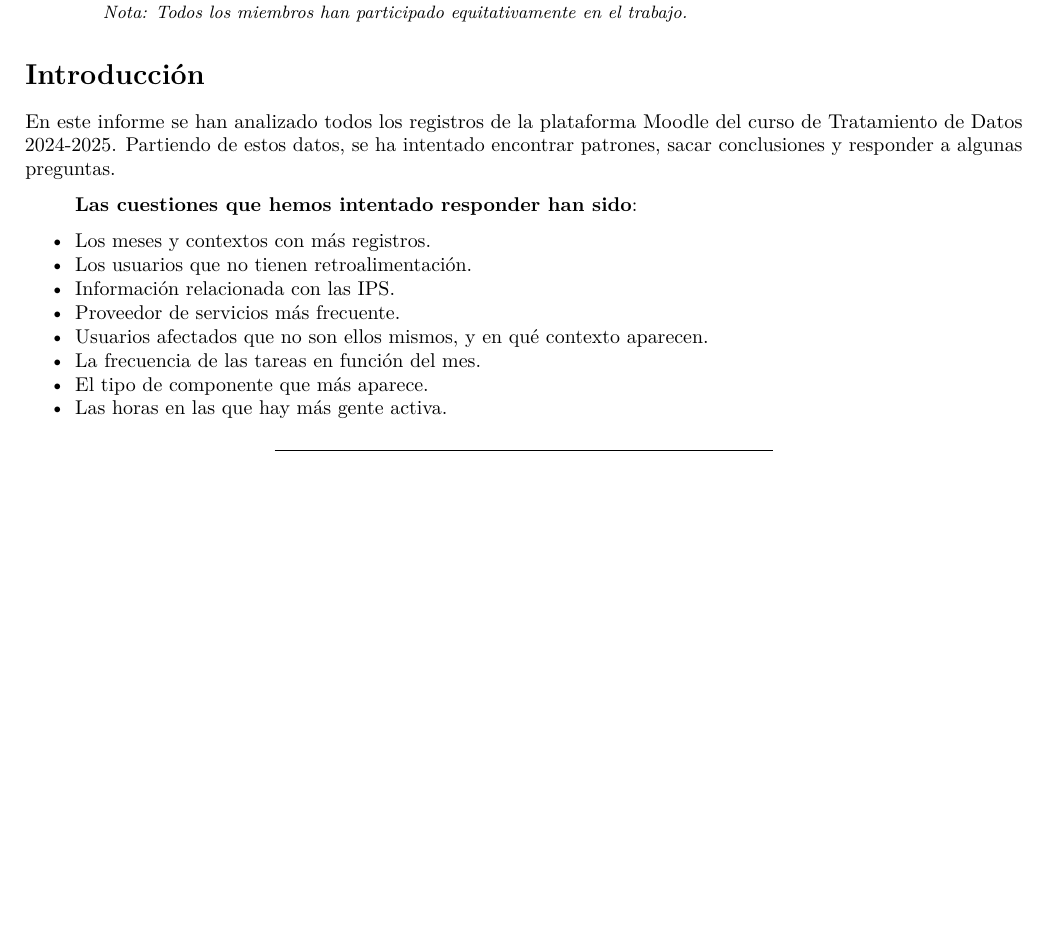
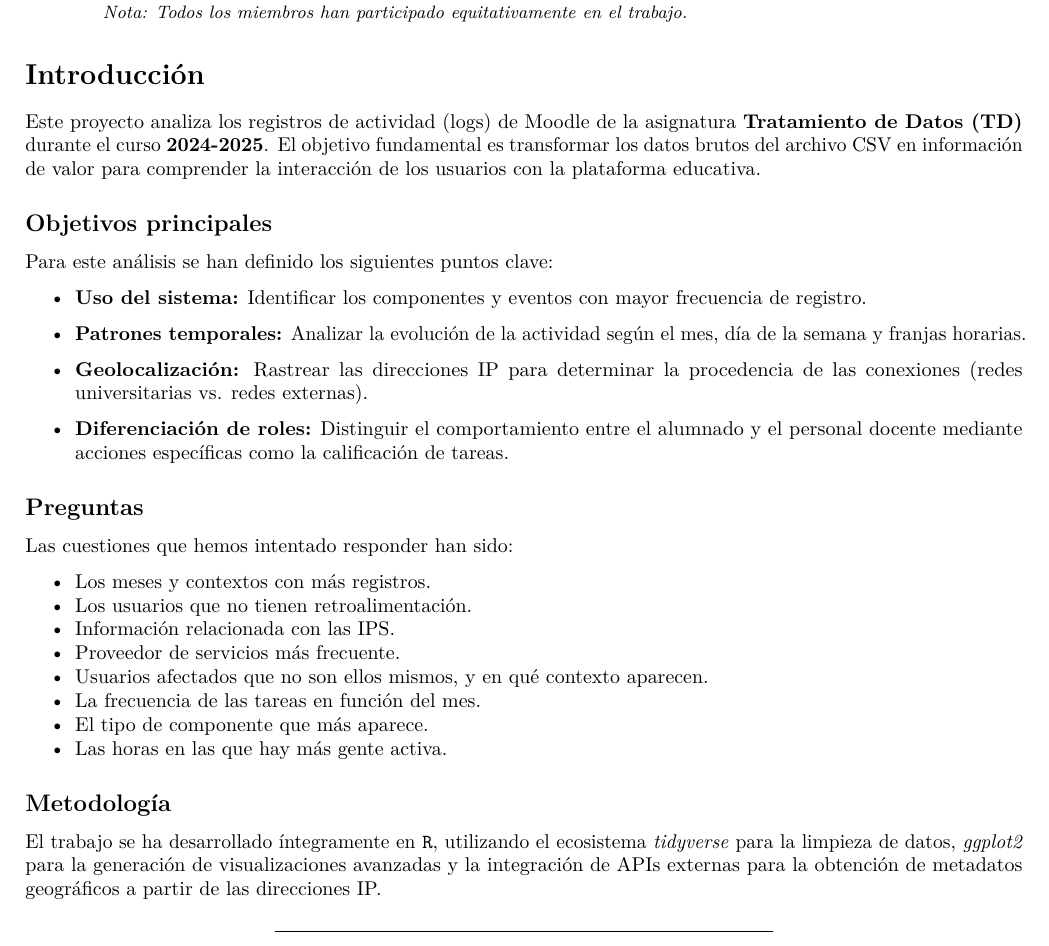
Before and after one commit to acevaTD/ProyectoTD2026, an R Markdown document (ProyectoTD2026.Rmd): part of page 1 of 6, cut so that both start at the same text, the shorter picture padded with empty space. Rendered offline with R 4.5, knitr and Pandoc, then LaTeX, with nearby package versions; drawn as R Markdown's standard PDF in place of the format the file asks for; some code elsewhere in the file could not run offline.

Commit message:
Introducción mejorada

```diff
--- a/ProyectoTD2026.Rmd
+++ b/ProyectoTD2026.Rmd
@@ -40,11 +40,23 @@ output:
   rticles::elsevier_article:
     keep_tex: true
 ---
-# Introducción
 
-En este informe se han analizado todos los registros de la plataforma Moodle del curso de Tratamiento de Datos 2024-2025. Partiendo de estos datos, se ha intentado encontrar patrones, sacar conclusiones y responder a algunas preguntas.
+\section{Introducción}
 
-> **Las cuestiones que hemos intentado responder han sido**:
+Este proyecto analiza los registros de actividad (logs) de Moodle de la asignatura \textbf{Tratamiento de Datos (TD)} durante el curso \textbf{2024-2025}. El objetivo fundamental es transformar los datos brutos del archivo CSV en información de valor para comprender la interacción de los usuarios con la plataforma educativa.
+
+\subsection{Objetivos principales}
+Para este análisis se han definido los siguientes puntos clave:
+
+\begin{itemize}
+    \item \textbf{Uso del sistema:} Identificar los componentes y eventos con mayor frecuencia de registro.
+    \item \textbf{Patrones temporales:} Analizar la evolución de la actividad según el mes, día de la semana y franjas horarias.
+    \item \textbf{Geolocalización:} Rastrear las direcciones IP para determinar la procedencia de las conexiones (redes universitarias vs. redes externas).
+    \item \textbf{Diferenciación de roles:} Distinguir el comportamiento entre el alumnado y el personal docente mediante acciones específicas como la calificación de tareas.
+\end{itemize}
+
+\subsection{Preguntas}
+Las cuestiones que hemos intentado responder han sido:
 
 * Los meses y contextos con más registros.
 * Los usuarios que no tienen retroalimentación.
@@ -54,6 +66,9 @@ En este informe se han analizado todos los registros de la plataforma Moodle del
 * La frecuencia de las tareas en función del mes.
 * El tipo de componente que más aparece.
 * Las horas en las que hay más gente activa.
+
+\subsection{Metodología}
+El trabajo se ha desarrollado íntegramente en \texttt{R}, utilizando el ecosistema \textit{tidyverse} para la limpieza de datos, \textit{ggplot2} para la generación de visualizaciones avanzadas y la integración de APIs externas para la obtención de metadatos geográficos a partir de las direcciones IP.
 
 ***
 
```
